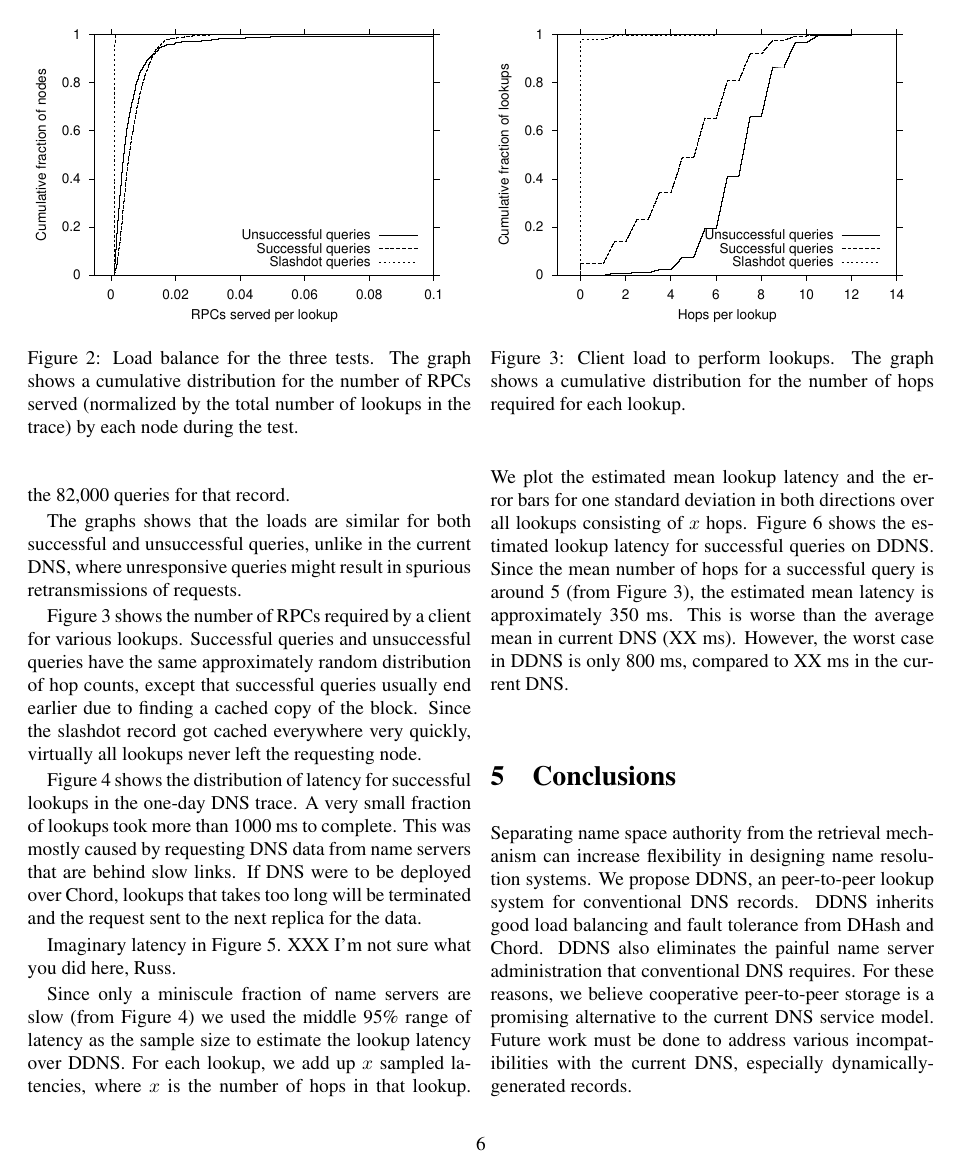
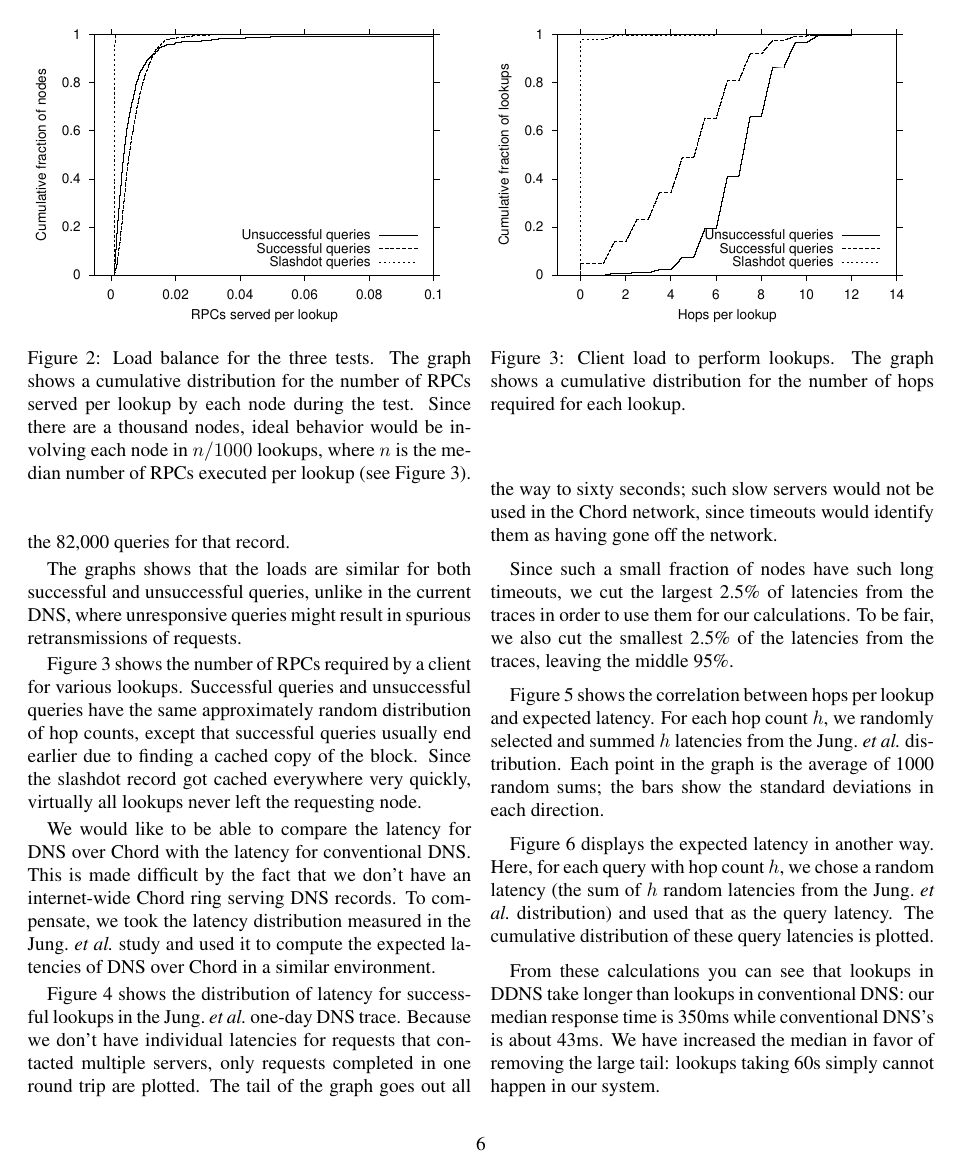
Before and after one commit to sit/dht, a LaTeX paper (ddns/doc/ddns.ltx, which reads ddns/doc/eval.tex): page 6 of 7 before the commit and page 6 of 8 after it. Compiled offline with pdfLaTeX.

Commit message:
various changes.

```diff
--- a/ddns/doc/eval.tex
+++ b/ddns/doc/eval.tex
@@ -76,8 +76,10 @@ storage among the peers.
 \epsfig{file=figures/both.fetch.eps}%,angle=270,width=3in}
 \caption{Load balance for the three tests.
 The graph shows a cumulative distribution for the number
-of RPCs served (normalized by the total number of lookups in the trace)
- by each node during the test.}
+of RPCs served per lookup by each node during the test.
+Since there are a thousand nodes, ideal behavior would be
+involving each node in $n/1000$ lookups, where $n$
+is the median number of RPCs executed per lookup (see Figure~\ref{fig:hops}).}
 \label{fig:both-rpc}
 \end{figure}
 
@@ -131,4 +133,5 @@ virtually all lookups never left the requesting node.
 
 \begin{figure}
 \epsfig{file=figures/03.ok.lat.eps}
-\caption{Lookup latency distribution for successful queries.}
+\caption{Lookup latency distribution for successful one-server
+queries over conventional DNS in the Jung.~{\em et al.}\ data.
@@ -135,10 +141,3 @@ virtually all lookups never left the requesting node.
 \label{fig:oklat}
 \end{figure}
 
-Figure~\ref{fig:oklat} shows the distribution of latency
-for successful lookups in the one-day DNS trace. A very small
-fraction of lookups took more than 1000 ms to complete.
-This was mostly caused by requesting DNS data from name servers
-that are behind slow links. If DNS were to be deployed over
-Chord, lookups that takes too long will be terminated and
-the request sent to the next replica for the data.
@@ -149,6 +157,10 @@ the request sent to the next replica for the data.
 \label{fig:imaglat}
 \end{figure}
 
-Imaginary latency in Figure~\ref{fig:imaglat}.
-XXX I'm not sure what you did here, Russ.
+We would like to be able to compare the latency for DNS over Chord
+with the latency for conventional DNS.  This is made difficult by the fact
+that we don't have an internet-wide Chord ring serving DNS records.
+To compensate, we took the latency distribution measured in the Jung.~{\em et al.}\ study
+and used it to compute the expected latencies of DNS over Chord
+in a similar environment.
 
@@ -158,20 +167,38 @@ XXX I'm not sure what you did here, Russ.
-\label{fig:hopslat}
-\end{figure}
+Figure~\ref{fig:oklat} shows the distribution of latency
+for successful lookups in the Jung.~{\em et al.}\ one-day DNS trace.
+Because we don't have individual latencies for requests that
+contacted multiple servers, only requests completed in one
+round trip are plotted.
+The tail of the graph goes out all the way to sixty seconds;
+such slow servers would not be used in the Chord network,
+since timeouts would identify them as having gone off the network.
 
-Since only a miniscule fraction of name servers are slow
-(from Figure~\ref{fig:oklat}) we used the middle 95\% range
-of latency as the sample size to estimate the lookup latency
-over DDNS. For each lookup, we add up $x$ sampled latencies,
-where $x$ is the number of hops in that lookup. We plot the
-estimated mean lookup latency and the error bars for one
-standard deviation in both directions over all lookups consisting
-of $x$ hops. Figure~\ref{fig:hopslat} shows the estimated
-lookup latency for successful queries on DDNS. Since the mean
-number of hops for a successful query is around 5
-(from Figure~\ref{fig:hops}), the estimated mean latency
-is approximately 350 ms. This is worse than the average mean in
-current DNS (XX ms). However, the worst case in DDNS is only 800 ms,
-compared to XX ms in the current DNS.
+Since such a small fraction of nodes have such long timeouts,
+we cut the largest 2.5\% of latencies from the traces in order
+to use them for our calculations.
+To be fair, we also cut the smallest 2.5\% of the latencies
+from the traces, leaving the middle 95\%.
+
+Figure~\ref{fig:hopslat} shows the correlation between
+hops per lookup and expected latency.
+For each hop count $h$, we randomly selected and summed $h$ latencies
+from the Jung.~{\em et al.}\ distribution.
+Each point in the graph is the average of 1000 random sums;
+the bars show the standard deviations in each direction.
+
+Figure~\ref{fig:imaglat} displays the expected latency
+in another way.
+Here, for each query with hop count $h$, we chose a random
+latency (the sum of $h$ random latencies from the Jung.~{\em et al.}\ distribution)
+and used that as the query latency.
+The cumulative distribution of these query latencies is plotted.
+
+From these calculations you can see that lookups in DDNS take longer
+than lookups in conventional DNS: our median response time is 350ms
+while conventional DNS's is about 43ms.
+We have increased the median in favor of removing the
+large tail: lookups taking 60s simply cannot happen
+in our system.
 
 %RSC: what does this mean?
 % Do a measure of how long it takes to converge to good load
```
Also changed, not shown: ddns/doc/figures/03.ok.lat.eps, ddns/doc/eval.tex (17 more changed lines).
